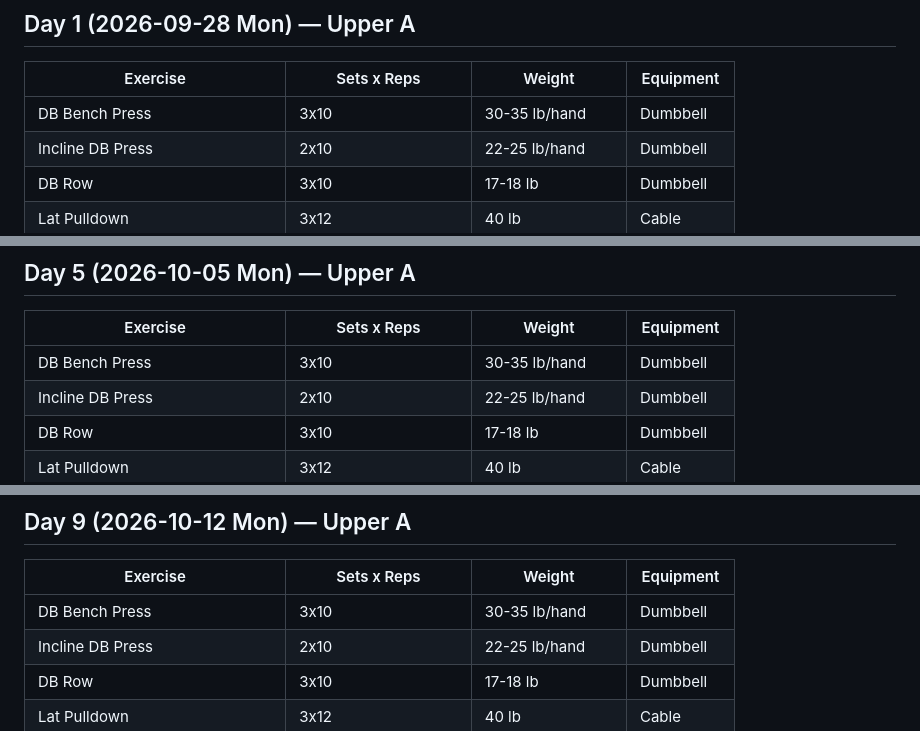
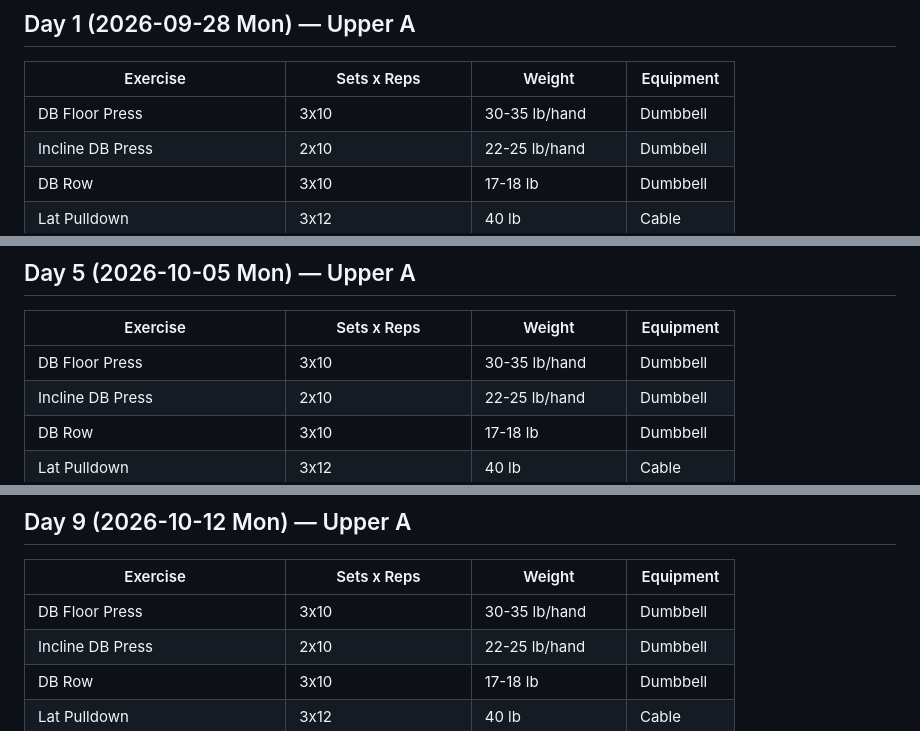
Before and after one commit to moxed42/crispy-palm-tree, a Markdown page: programs/hypertrophy/hypertrophy-training.md, 3 parts joined by grey strips. GitHub-like rendering.

```diff
--- a/programs/hypertrophy/hypertrophy-training.md
+++ b/programs/hypertrophy/hypertrophy-training.md
@@ -21,7 +21,7 @@ guessed a month in advance.
 ## Day 1 (2026-09-28 Mon) — Upper A
 | Exercise | Sets x Reps | Weight | Equipment |
 |---|---|---|---|
-| DB Bench Press | 3x10 | 30-35 lb/hand | Dumbbell |
+| DB Floor Press | 3x10 | 30-35 lb/hand | Dumbbell |
 | Incline DB Press | 2x10 | 22-25 lb/hand | Dumbbell |
 | DB Row | 3x10 | 17-18 lb | Dumbbell |
 | Lat Pulldown | 3x12 | 40 lb | Cable |
@@ -69,7 +69,7 @@ guessed a month in advance.
 ## Day 5 (2026-10-05 Mon) — Upper A
 | Exercise | Sets x Reps | Weight | Equipment |
 |---|---|---|---|
-| DB Bench Press | 3x10 | 30-35 lb/hand | Dumbbell |
+| DB Floor Press | 3x10 | 30-35 lb/hand | Dumbbell |
 | Incline DB Press | 2x10 | 22-25 lb/hand | Dumbbell |
 | DB Row | 3x10 | 17-18 lb | Dumbbell |
 | Lat Pulldown | 3x12 | 40 lb | Cable |
@@ -117,7 +117,7 @@ guessed a month in advance.
 ## Day 9 (2026-10-12 Mon) — Upper A
 | Exercise | Sets x Reps | Weight | Equipment |
 |---|---|---|---|
-| DB Bench Press | 3x10 | 30-35 lb/hand | Dumbbell |
+| DB Floor Press | 3x10 | 30-35 lb/hand | Dumbbell |
 | Incline DB Press | 2x10 | 22-25 lb/hand | Dumbbell |
 | DB Row | 3x10 | 17-18 lb | Dumbbell |
 | Lat Pulldown | 3x12 | 40 lb | Cable |
```
Also changed, not shown: other parts of programs/hypertrophy/hypertrophy-training.md (+2 -2 lines), programs/hypertrophy/hypertrophy-guidelines.md (+1 -1 lines).
